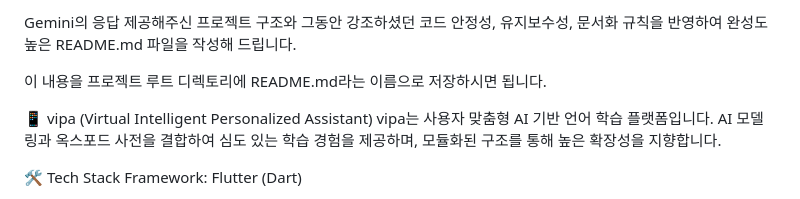
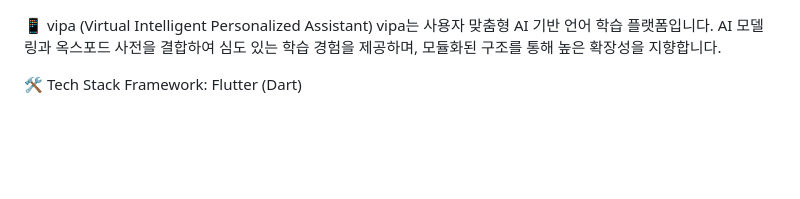
Before and after one commit to VipaForENG/Vipa_frontend, a Markdown page: README.md, the part around the change. Drawn GitHub-style; blank space fills up the shorter version.

Commit message:
Revise README.md to streamline content
Removed introductory text and focused on project description.

```diff
--- a/README.md
+++ b/README.md
@@ -1,8 +1,3 @@
-Gemini의 응답
-제공해주신 프로젝트 구조와 그동안 강조하셨던 코드 안정성, 유지보수성, 문서화 규칙을 반영하여 완성도 높은 README.md 파일을 작성해 드립니다.
-
-이 내용을 프로젝트 루트 디렉토리에 README.md라는 이름으로 저장하시면 됩니다.
-
 📱 vipa (Virtual Intelligent Personalized Assistant)
 vipa는 사용자 맞춤형 AI 기반 언어 학습 플랫폼입니다. AI 모델링과 옥스포드 사전을 결합하여 심도 있는 학습 경험을 제공하며, 모듈화된 구조를 통해 높은 확장성을 지향합니다.
 
```
